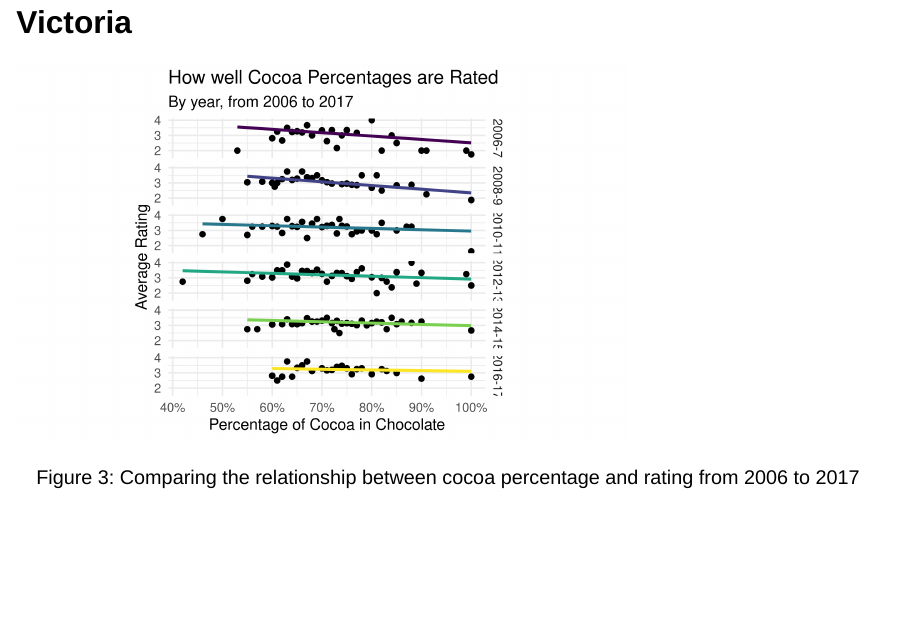
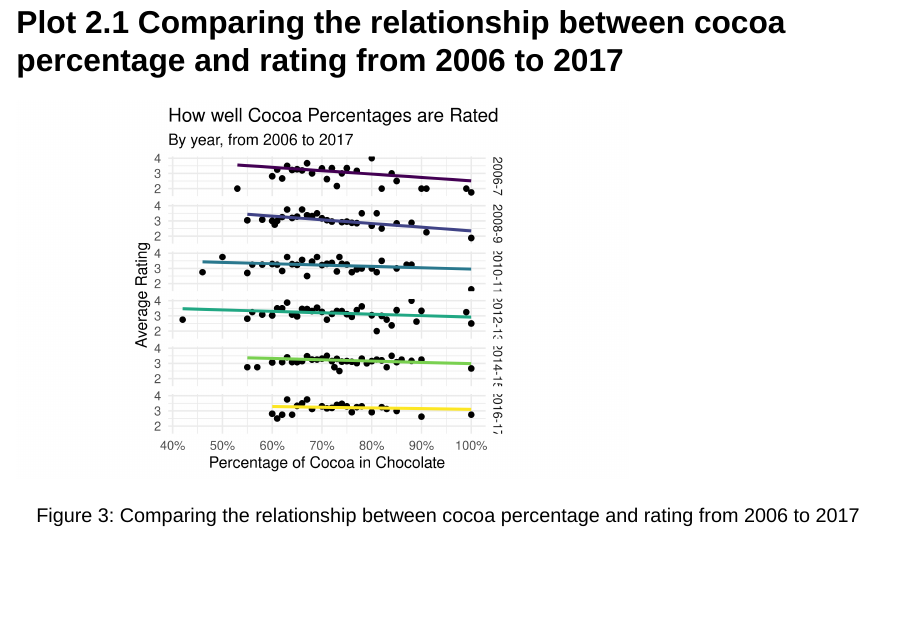
Before and after one commit to vizdata-s23/project-01-o_ggs, a Quarto document (presentation.qmd): page 6 of 7. Rendered offline with R 4.5, knitr and Pandoc in place of Quarto, with nearby package versions; drawn as Slidy slides in place of the format the file asks for; code that draws random numbers runs with fixed seeds of ours; column names are cleaned by a stand-in for the janitor package.

Commit message:
added title to slide

````diff
--- a/presentation.qmd
+++ b/presentation.qmd
@@ -221,7 +220,7 @@ world_df |>
   )
 ```
 
-## Victoria
+## Plot 2.1 Comparing the relationship between cocoa percentage and rating from 2006 to 2017
 
 ```{r}
 #| label: fig-victoria
````
Also changed, not shown: presentation.qmd (1 more changed lines).
